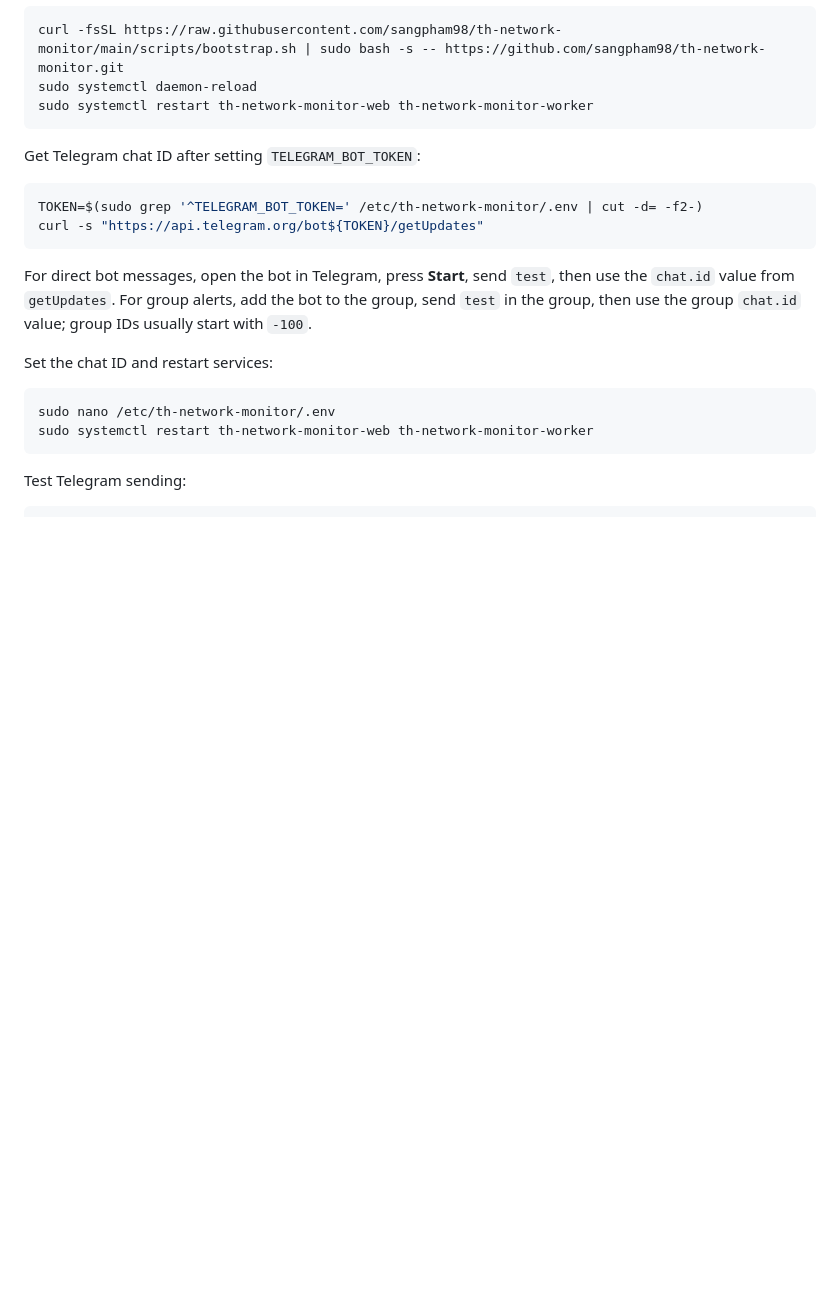
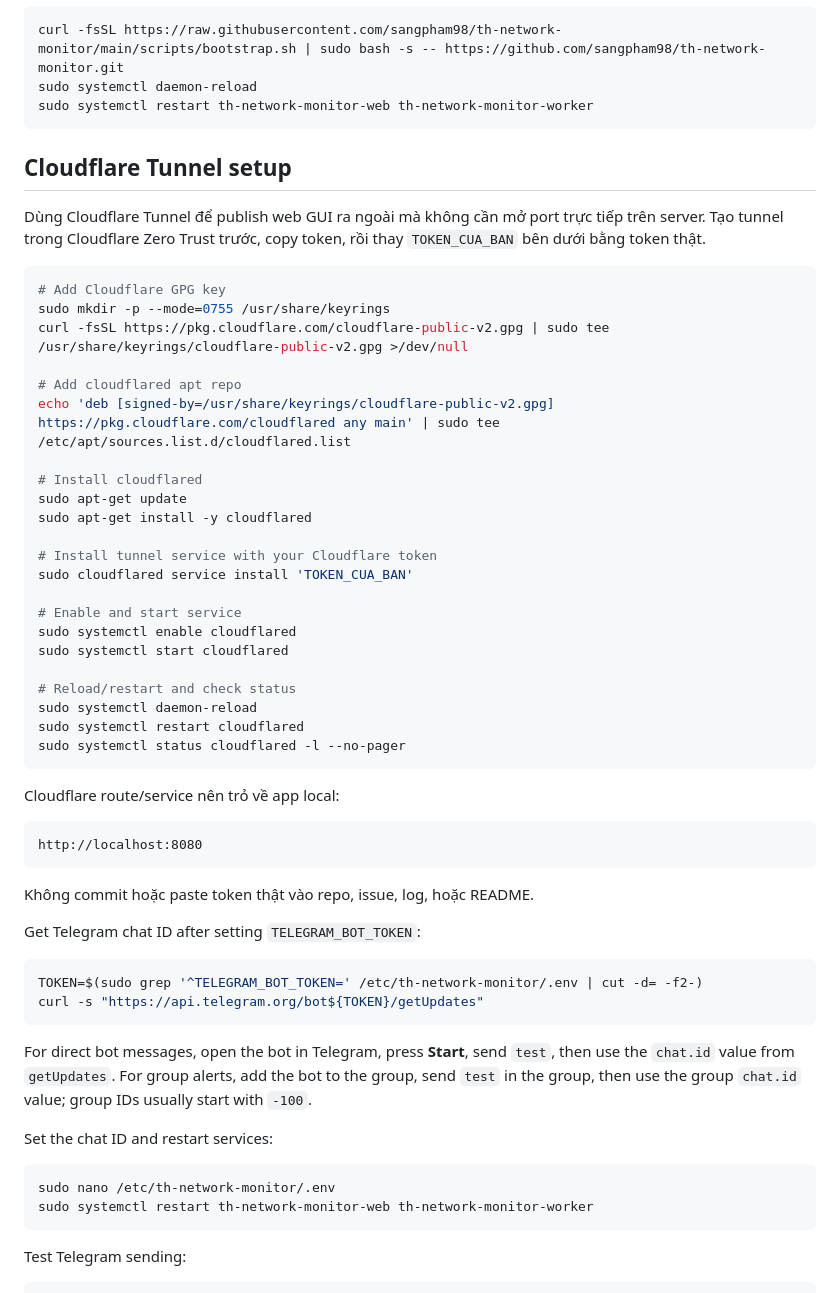
Before and after one commit to sangpham98/th-network-monitor, a Markdown page: README.md, the part around the change. GitHub-like rendering; blank space fills up the shorter version.

Commit message:
Document Cloudflare Tunnel setup.
Adds deployment instructions for installing cloudflared and running the tunnel service without storing real tokens in the repo.

Co-Authored-By: Claude Opus 4.7 <noreply@anthropic.com>

````diff
--- a/README.md
+++ b/README.md
@@ -122,6 +122,43 @@ curl -fsSL https://raw.githubusercontent.com/sangpham98/th-network-monitor/main/
 sudo systemctl daemon-reload
 sudo systemctl restart th-network-monitor-web th-network-monitor-worker
 ```
+
+## Cloudflare Tunnel setup
+
+Dùng Cloudflare Tunnel để publish web GUI ra ngoài mà không cần mở port trực tiếp trên server. Tạo tunnel trong Cloudflare Zero Trust trước, copy token, rồi thay `TOKEN_CUA_BAN` bên dưới bằng token thật.
+
+```bash
+# Add Cloudflare GPG key
+sudo mkdir -p --mode=0755 /usr/share/keyrings
+curl -fsSL https://pkg.cloudflare.com/cloudflare-public-v2.gpg | sudo tee /usr/share/keyrings/cloudflare-public-v2.gpg >/dev/null
+
+# Add cloudflared apt repo
+echo 'deb [signed-by=/usr/share/keyrings/cloudflare-public-v2.gpg] https://pkg.cloudflare.com/cloudflared any main' | sudo tee /etc/apt/sources.list.d/cloudflared.list
+
+# Install cloudflared
+sudo apt-get update
+sudo apt-get install -y cloudflared
+
+# Install tunnel service with your Cloudflare token
+sudo cloudflared service install 'TOKEN_CUA_BAN'
+
+# Enable and start service
+sudo systemctl enable cloudflared
+sudo systemctl start cloudflared
+
+# Reload/restart and check status
+sudo systemctl daemon-reload
+sudo systemctl restart cloudflared
+sudo systemctl status cloudflared -l --no-pager
+```
+
+Cloudflare route/service nên trỏ về app local:
+
+```text
+http://localhost:8080
+```
+
+Không commit hoặc paste token thật vào repo, issue, log, hoặc README.
 
 Get Telegram chat ID after setting `TELEGRAM_BOT_TOKEN`:
 
````
